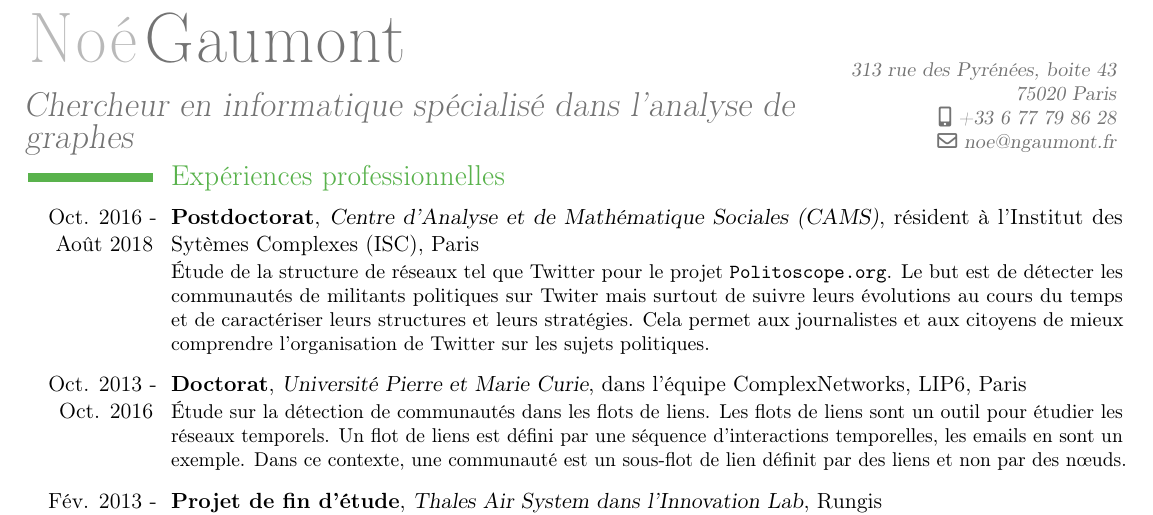
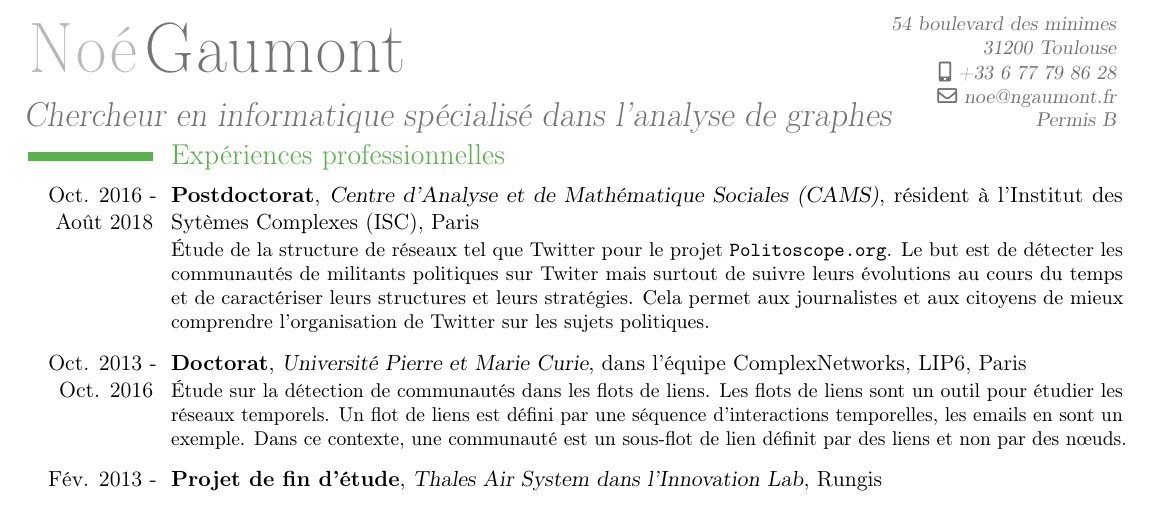
Before and after one commit to ngaumont/resume, a LaTeX CV (resume_fr.tex): part of page 1 of 2, cut at the place of the change. Compiled offline with pdfLaTeX.

Commit message:
Changement d'adresse

```diff
--- a/resume_fr.tex
+++ b/resume_fr.tex
@@ -23,9 +23,9 @@
 \firstname{Noé}
 \familyname{Gaumont}
 \title{Chercheur en informatique spécialisé dans l'analyse de graphes}
-%\extrainfo{Permis B}
+\extrainfo{Permis B}
 
-\address{313 rue des Pyrénées, boite 43}{75020 Paris}
+\address{54 boulevard des minimes}{31200 Toulouse}
 \mobile{+33 6 77 79 86 28}
 \email{noe@ngaumont.fr}
 %\photo[72pt]{"image"}
```
